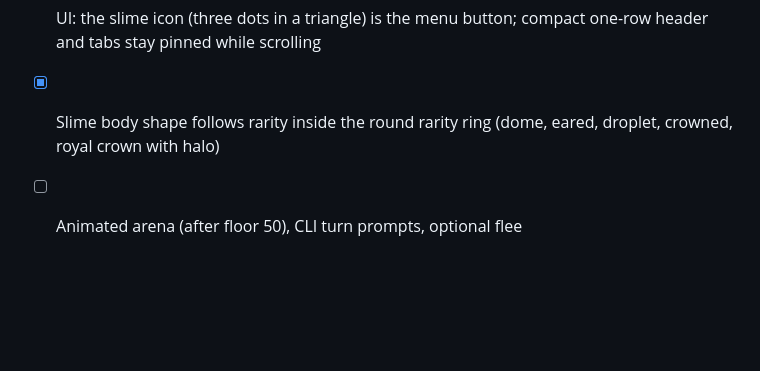
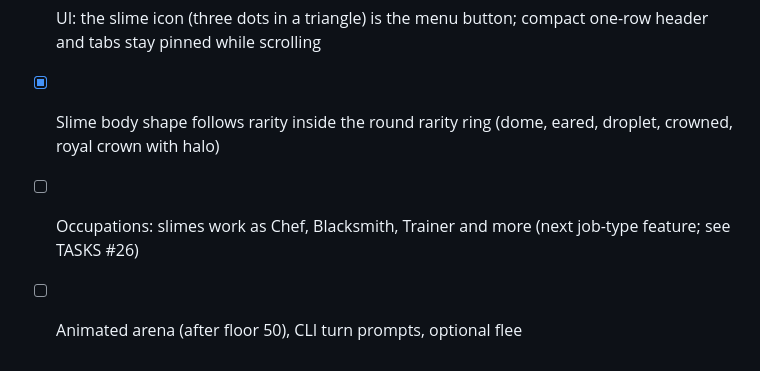
Before and after one commit to SpaRroW410/slime_gacha_game, a Markdown page: docs/ROADMAP.md, the part around the change. Drawn GitHub-style; blank space fills up the shorter version.

```diff
--- a/docs/ROADMAP.md
+++ b/docs/ROADMAP.md
@@ -238,4 +238,5 @@ Legend: `[x]` done · `[ ]` todo.  The remaining work is tracked task by task in
 - [x] Drill tiers (Basic / Advanced / Master) unlocked by the Training Grounds level
 - [x] UI: the slime icon (three dots in a triangle) is the menu button; compact one-row header and tabs stay pinned while scrolling
 - [x] Slime body shape follows rarity inside the round rarity ring (dome, eared, droplet, crowned, royal crown with halo)
+- [ ] Occupations: slimes work as Chef, Blacksmith, Trainer and more (next job-type feature; see TASKS #26)
 - [ ] Animated arena (after floor 50), CLI turn prompts, optional flee
```
Also changed, not shown: docs/TASKS.md (+1 -0 lines).
